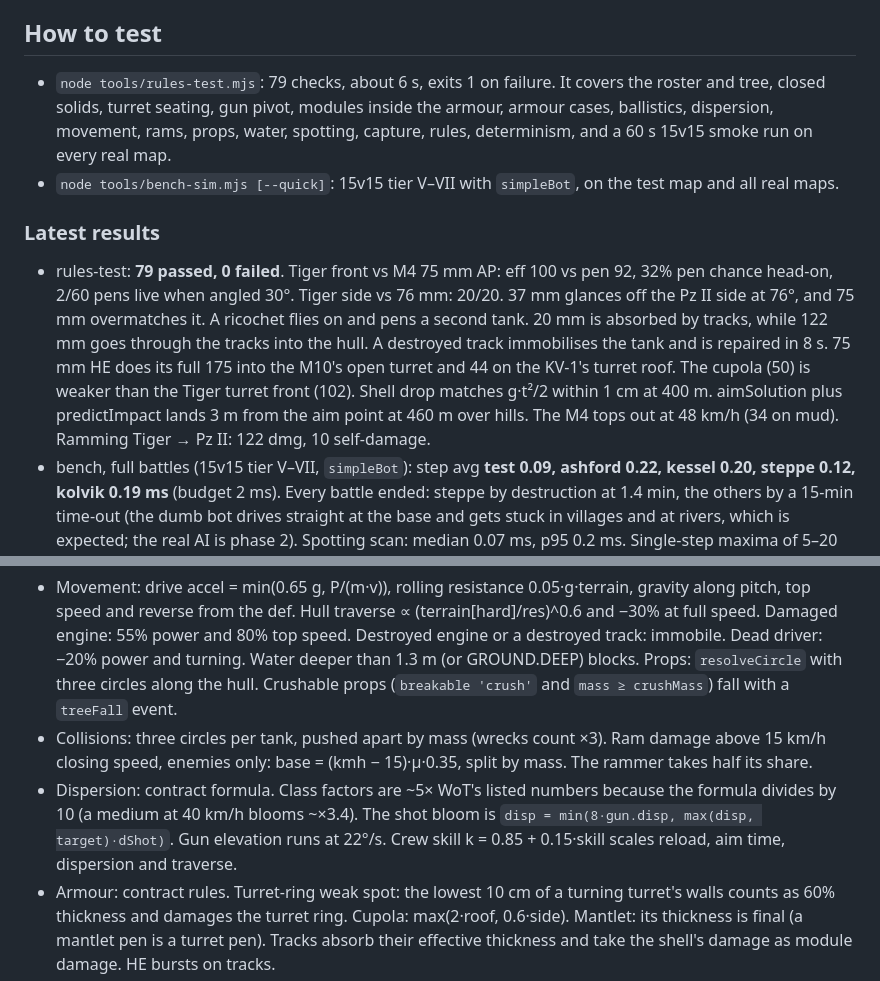
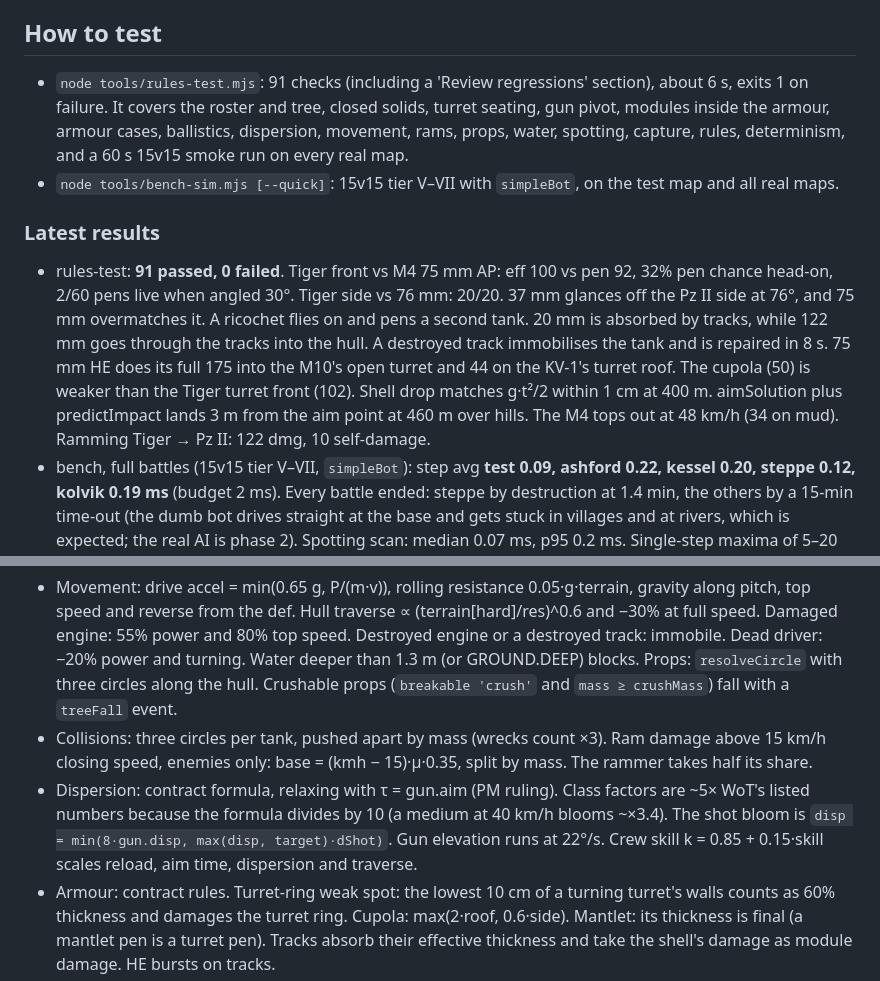
Before and after one commit to Jeremiah-Holum/tanks, a Markdown page: docs/notes/sim.md, 2 parts joined by grey strips. Rendered like a GitHub page.

```diff
--- a/docs/notes/sim.md
+++ b/docs/notes/sim.md
@@ -20,11 +20,11 @@ The old toy files (`world.js tanks.js levels.js game.js director.js mapgen.js ma
 import them. They are safe to delete once INTEGRATION replaces those four files.
 
 ## How to test
-- `node tools/rules-test.mjs`: 79 checks, about 6 s, exits 1 on failure. It covers the roster and tree, closed solids, turret seating, gun pivot, modules inside the armour, armour cases, ballistics, dispersion, movement, rams, props, water, spotting, capture, rules, determinism, and a 60 s 15v15 smoke run on every real map.
+- `node tools/rules-test.mjs`: 91 checks (including a 'Review regressions' section), about 6 s, exits 1 on failure. It covers the roster and tree, closed solids, turret seating, gun pivot, modules inside the armour, armour cases, ballistics, dispersion, movement, rams, props, water, spotting, capture, rules, determinism, and a 60 s 15v15 smoke run on every real map.
 - `node tools/bench-sim.mjs [--quick]`: 15v15 tier V–VII with `simpleBot`, on the test map and all real maps.
 
 ### Latest results
-- rules-test: **79 passed, 0 failed**. Tiger front vs M4 75 mm AP: eff 100 vs pen 92, 32% pen chance head-on, 2/60 pens live when angled 30°. Tiger side vs 76 mm: 20/20. 37 mm glances off the Pz II side at 76°, and 75 mm overmatches it. A ricochet flies on and pens a second tank. 20 mm is absorbed by tracks, while 122 mm goes through the tracks into the hull. A destroyed track immobilises the tank and is repaired in 8 s. 75 mm HE does its full 175 into the M10's open turret and 44 on the KV-1's turret roof. The cupola (50) is weaker than the Tiger turret front (102). Shell drop matches g·t²/2 within 1 cm at 400 m. aimSolution plus predictImpact lands 3 m from the aim point at 460 m over hills. The M4 tops out at 48 km/h (34 on mud). Ramming Tiger → Pz II: 122 dmg, 10 self-damage.
+- rules-test: **91 passed, 0 failed**. Tiger front vs M4 75 mm AP: eff 100 vs pen 92, 32% pen chance head-on, 2/60 pens live when angled 30°. Tiger side vs 76 mm: 20/20. 37 mm glances off the Pz II side at 76°, and 75 mm overmatches it. A ricochet flies on and pens a second tank. 20 mm is absorbed by tracks, while 122 mm goes through the tracks into the hull. A destroyed track immobilises the tank and is repaired in 8 s. 75 mm HE does its full 175 into the M10's open turret and 44 on the KV-1's turret roof. The cupola (50) is weaker than the Tiger turret front (102). Shell drop matches g·t²/2 within 1 cm at 400 m. aimSolution plus predictImpact lands 3 m from the aim point at 460 m over hills. The M4 tops out at 48 km/h (34 on mud). Ramming Tiger → Pz II: 122 dmg, 10 self-damage.
 - bench, full battles (15v15 tier V–VII, `simpleBot`): step avg **test 0.09, ashford 0.22, kessel 0.20, steppe 0.12, kolvik 0.19 ms** (budget 2 ms). Every battle ended: steppe by destruction at 1.4 min, the others by a 15-min time-out (the dumb bot drives straight at the base and gets stuck in villages and at rivers, which is expected; the real AI is phase 2). Spotting scan: median 0.07 ms, p95 0.2 ms. Single-step maxima of 5–20 ms line up with machine load (load average 5 on 4 cores while six agents run), not with scans or GC (scavenges ~0.1 ms). Pens/hits ~80%, ricochets ~7%, fires ~5% of pens, ammo racks ~2%.
 
 ## API notes beyond the contract (all additive)
@@ -46,7 +46,7 @@ import them. They are safe to delete once INTEGRATION replaces those four files.
 ## Rules as implemented (numbers)
 - Movement: drive accel = min(0.65 g, P/(m·v)), rolling resistance 0.05·g·terrain, gravity along pitch, top speed and reverse from the def. Hull traverse ∝ (terrain[hard]/res)^0.6 and −30% at full speed. Damaged engine: 55% power and 80% top speed. Destroyed engine or a destroyed track: immobile. Dead driver: −20% power and turning. Water deeper than 1.3 m (or GROUND.DEEP) blocks. Props: `resolveCircle` with three circles along the hull. Crushable props (`breakable 'crush'` and `mass ≥ crushMass`) fall with a `treeFall` event.
 - Collisions: three circles per tank, pushed apart by mass (wrecks count ×3). Ram damage above 15 km/h closing speed, enemies only: base = (kmh − 15)·μ·0.35, split by mass. The rammer takes half its share.
-- Dispersion: contract formula. Class factors are ~5× WoT's listed numbers because the formula divides by 10 (a medium at 40 km/h blooms ~×3.4). The shot bloom is `disp = min(8·gun.disp, max(disp, target)·dShot)`. Gun elevation runs at 22°/s. Crew skill k = 0.85 + 0.15·skill scales reload, aim time, dispersion and traverse.
+- Dispersion: contract formula, relaxing with τ = gun.aim (PM ruling). Class factors are ~5× WoT's listed numbers because the formula divides by 10 (a medium at 40 km/h blooms ~×3.4). The shot bloom is `disp = min(8·gun.disp, max(disp, target)·dShot)`. Gun elevation runs at 22°/s. Crew skill k = 0.85 + 0.15·skill scales reload, aim time, dispersion and traverse.
 - Armour: contract rules. Turret-ring weak spot: the lowest 10 cm of a turning turret's walls counts as 60% thickness and damages the turret ring. Cupola: max(2·roof, 0.6·side). Mantlet: its thickness is final (a mantlet pen is a turret pen). Tracks absorb their effective thickness and take the shell's damage as module damage. HE bursts on tracks.
 - After a pen the shell traces on for clamp(0.025·cal, 1.5, 3) m (HE 1.2 m). Each module on the path takes dmg·U(0.75, 1.25)·0.8^k. A crew member dies with p = clamp(dmg/(1.3·D_tier), 0.3, 0.9). A cupola pen kills the commander 75% of the time. Module hp = D_tier × (engine 1.5, ammo 1.7, fuel 1.8, gun 1.4, ring 1.4, tracks 1.0). A module is damaged below 70% and destroyed at 0. Destroyed modules field-repair to 40% in `REPAIR_T` (tracks 8 s, engine 14 s, gun and ring 10 s). The repair kit restores everything to full.
 - Fire: engine hit 15% (destroyed 45%), fuel 25% (destroyed 50%). 1.1% max hp/s. After 4 s, an 8%/s chance to go out by itself. The extinguisher puts it out and gives 10 s immunity. Cooldowns: repair and medkit 90 s, extinguisher 60 s. A consumable use is refused (not spent) when there's nothing to fix.
```
Also changed, not shown: other parts of docs/notes/sim.md (+23 -0 lines).
